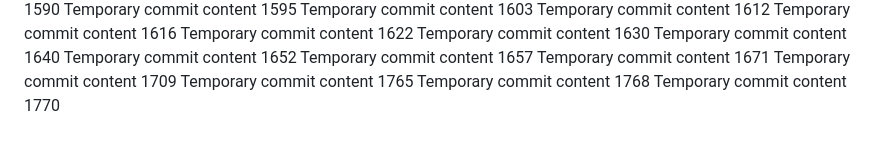
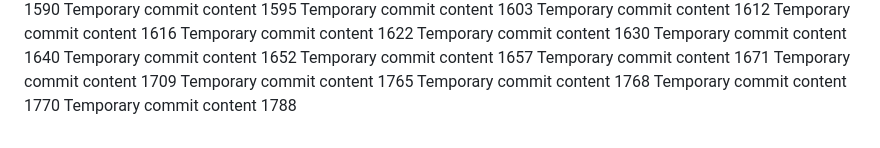
Before and after one commit to PiRATEjAY/LOOT, a Markdown page: report.md, the part around the change. GitHub-like rendering.

```diff
--- a/report.md
+++ b/report.md
@@ -142,3 +142,4 @@ Temporary commit content 1709
 Temporary commit content 1765
 Temporary commit content 1768
 Temporary commit content 1770
+Temporary commit content 1788
```
